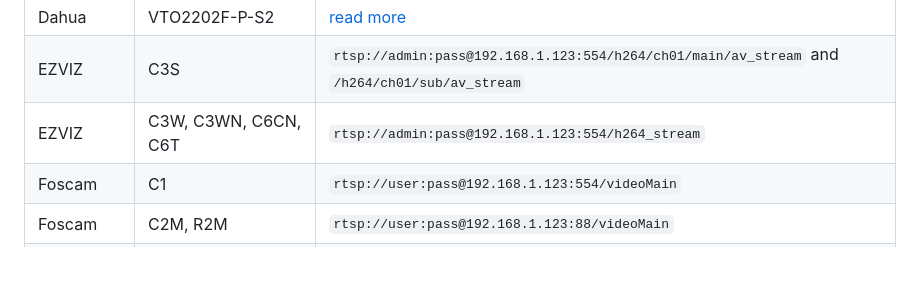
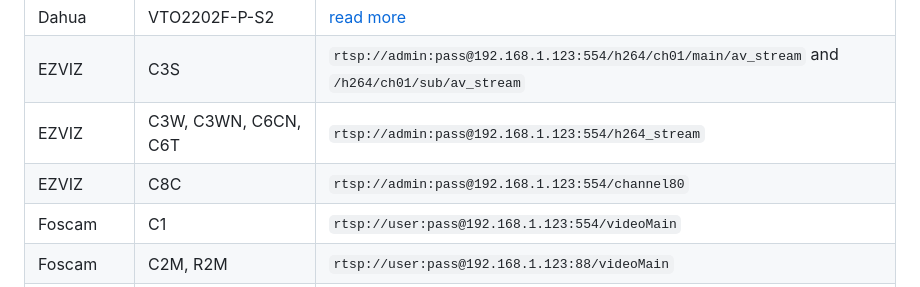
Before and after one commit to AlexxIT/WebRTC, a Markdown page: README.md, the part around the change. Rendered like a GitHub page; blank space fills up the shorter version.

Commit message:
Add Ezviz C8C to known cameras

```diff
--- a/README.md
+++ b/README.md
@@ -136,6 +136,7 @@ logger:
 | Dahua          | VTO2202F-P-S2                                         | [read more](https://github.com/blakeblackshear/frigate/discussions/2572)                                                                                                                                                             |
 | EZVIZ          | C3S                                                   | `rtsp://admin:pass@192.168.1.123:554/h264/ch01/main/av_stream` and `/h264/ch01/sub/av_stream`                                                                                                                                        |
 | EZVIZ          | C3W, C3WN, C6CN, C6T                                  | `rtsp://admin:pass@192.168.1.123:554/h264_stream`                                                                                                                                                                                    |
+| EZVIZ          | C8C                                                   | `rtsp://admin:pass@192.168.1.123:554/channel80`                                                                                                                                                                                      |
 | Foscam         | C1                                                    | `rtsp://user:pass@192.168.1.123:554/videoMain`                                                                                                                                                                                       |
 | Foscam         | C2M, R2M                                              | `rtsp://user:pass@192.168.1.123:88/videoMain`                                                                                                                                                                                        |
 | GW Security    | GW5088IP                                              | `rtsp://192.168.1.123:554/mpeg4cif?username=admin&password=123456`                                                                                                                                                                   |
```
